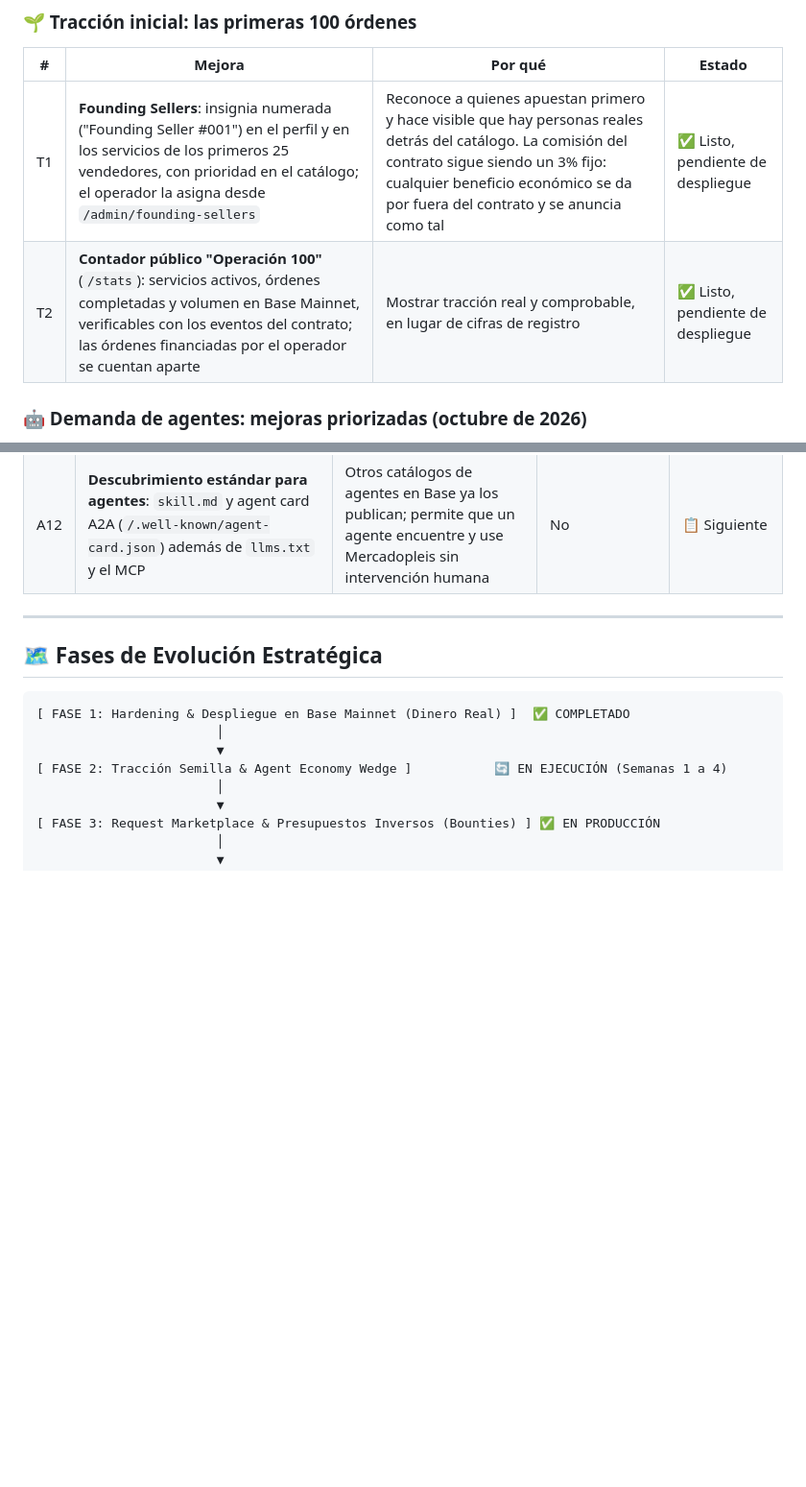
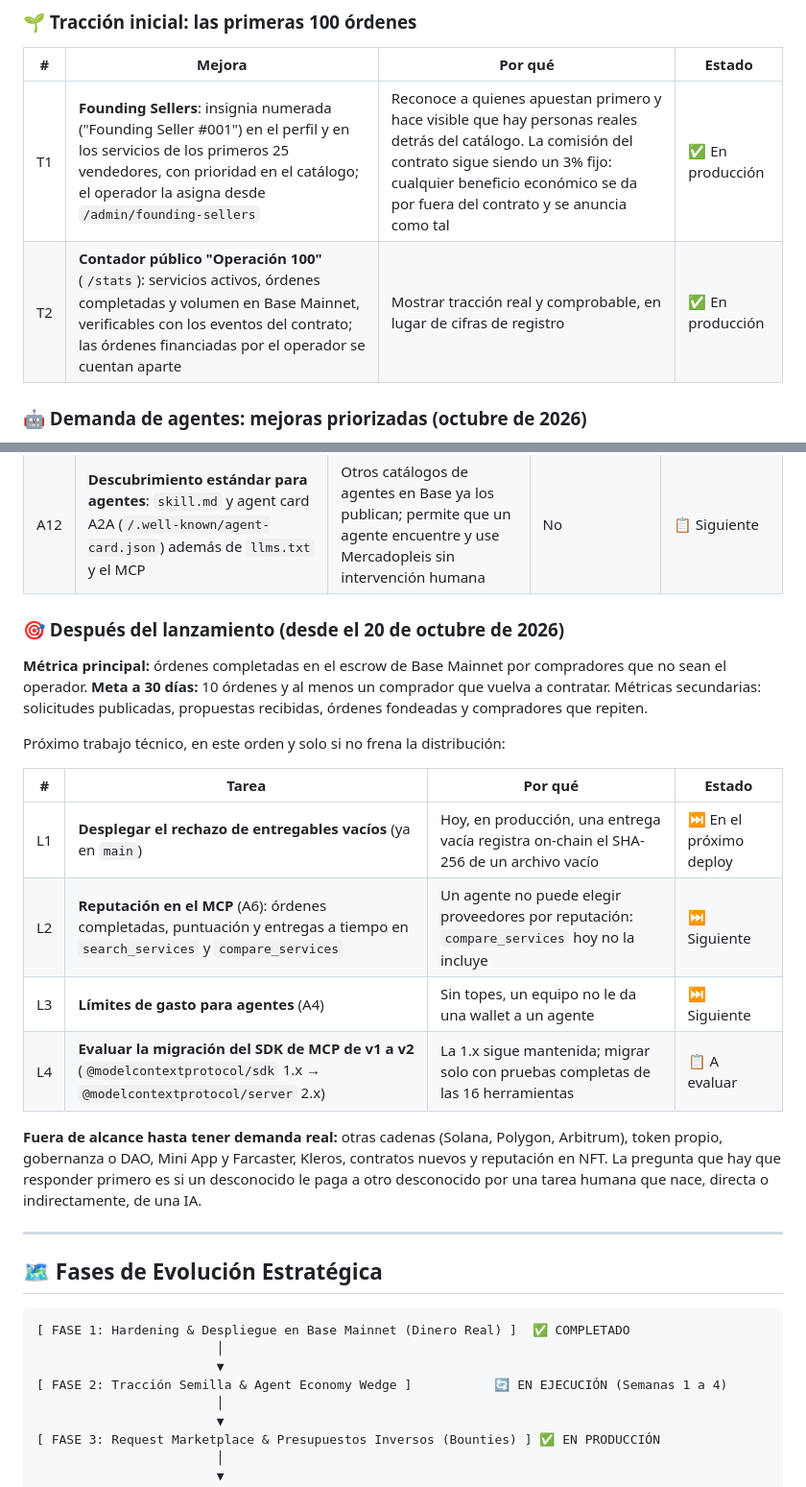
Before and after one commit to castiquark/mercadopleis, a Markdown page: ROADMAP.md, 2 parts joined by grey strips. Shown at 96% size. Rendered like a GitHub page; blank space fills up the shorter version.

Commit message:
docs(roadmap): post-launch section (main metric, L1-L4, out of scope); Founding Sellers and /stats are in production
Co-Authored-By: Claude Opus 5.5 <noreply@anthropic.com>

```diff
--- a/ROADMAP.md
+++ b/ROADMAP.md
@@ -110,8 +110,8 @@ Pasos en orden. Los primeros cuatro son el camino al lanzamiento público; los s
 
 | # | Mejora | Por qué | Estado |
 |---|---|---|---|
-| T1 | **Founding Sellers**: insignia numerada ("Founding Seller #001") en el perfil y en los servicios de los primeros 25 vendedores, con prioridad en el catálogo; el operador la asigna desde `/admin/founding-sellers` | Reconoce a quienes apuestan primero y hace visible que hay personas reales detrás del catálogo. La comisión del contrato sigue siendo un 3% fijo: cualquier beneficio económico se da por fuera del contrato y se anuncia como tal | ✅ Listo, pendiente de despliegue |
-| T2 | **Contador público "Operación 100"** (`/stats`): servicios activos, órdenes completadas y volumen en Base Mainnet, verificables con los eventos del contrato; las órdenes financiadas por el operador se cuentan aparte | Mostrar tracción real y comprobable, en lugar de cifras de registro | ✅ Listo, pendiente de despliegue |
+| T1 | **Founding Sellers**: insignia numerada ("Founding Seller #001") en el perfil y en los servicios de los primeros 25 vendedores, con prioridad en el catálogo; el operador la asigna desde `/admin/founding-sellers` | Reconoce a quienes apuestan primero y hace visible que hay personas reales detrás del catálogo. La comisión del contrato sigue siendo un 3% fijo: cualquier beneficio económico se da por fuera del contrato y se anuncia como tal | ✅ En producción |
+| T2 | **Contador público "Operación 100"** (`/stats`): servicios activos, órdenes completadas y volumen en Base Mainnet, verificables con los eventos del contrato; las órdenes financiadas por el operador se cuentan aparte | Mostrar tracción real y comprobable, en lugar de cifras de registro | ✅ En producción |
 
 
 ### 🤖 Demanda de agentes: mejoras priorizadas (octubre de 2026)
@@ -132,6 +132,22 @@ Surgen del análisis de la competencia en contratación agente → humano. El or
 | A10 | **Descuentos por volumen** para clientes de alto volumen | Retención de laboratorios de IA | Sí: hoy el 3% es fijo en el contrato por diseño | 📋 A evaluar, sin romper la promesa del 3% fijo |
 | A11 | **Guía para cobrar en moneda local**: cómo convertir USDC a pesos, reales u otras monedas con servicios de terceros, sin integrar pasarelas | Baja la barrera de entrada para especialistas de Latinoamérica y otras regiones | No | 📋 Planificado |
 | A12 | **Descubrimiento estándar para agentes**: `skill.md` y agent card A2A (`/.well-known/agent-card.json`) además de `llms.txt` y el MCP | Otros catálogos de agentes en Base ya los publican; permite que un agente encuentre y use Mercadopleis sin intervención humana | No | 📋 Siguiente |
+
+
+### 🎯 Después del lanzamiento (desde el 20 de octubre de 2026)
+
+**Métrica principal:** órdenes completadas en el escrow de Base Mainnet por compradores que no sean el operador. **Meta a 30 días:** 10 órdenes y al menos un comprador que vuelva a contratar. Métricas secundarias: solicitudes publicadas, propuestas recibidas, órdenes fondeadas y compradores que repiten.
+
+Próximo trabajo técnico, en este orden y solo si no frena la distribución:
+
+| # | Tarea | Por qué | Estado |
+|---|---|---|---|
+| L1 | **Desplegar el rechazo de entregables vacíos** (ya en `main`) | Hoy, en producción, una entrega vacía registra on-chain el SHA-256 de un archivo vacío | ⏭️ En el próximo deploy |
+| L2 | **Reputación en el MCP** (A6): órdenes completadas, puntuación y entregas a tiempo en `search_services` y `compare_services` | Un agente no puede elegir proveedores por reputación: `compare_services` hoy no la incluye | ⏭️ Siguiente |
+| L3 | **Límites de gasto para agentes** (A4) | Sin topes, un equipo no le da una wallet a un agente | ⏭️ Siguiente |
+| L4 | **Evaluar la migración del SDK de MCP de v1 a v2** (`@modelcontextprotocol/sdk` 1.x → `@modelcontextprotocol/server` 2.x) | La 1.x sigue mantenida; migrar solo con pruebas completas de las 16 herramientas | 📋 A evaluar |
+
+**Fuera de alcance hasta tener demanda real:** otras cadenas (Solana, Polygon, Arbitrum), token propio, gobernanza o DAO, Mini App y Farcaster, Kleros, contratos nuevos y reputación en NFT. La pregunta que hay que responder primero es si un desconocido le paga a otro desconocido por una tarea humana que nace, directa o indirectamente, de una IA.
 
 ---
 
```
Also changed, not shown: other parts of ROADMAP.md (+2 -2 lines).
